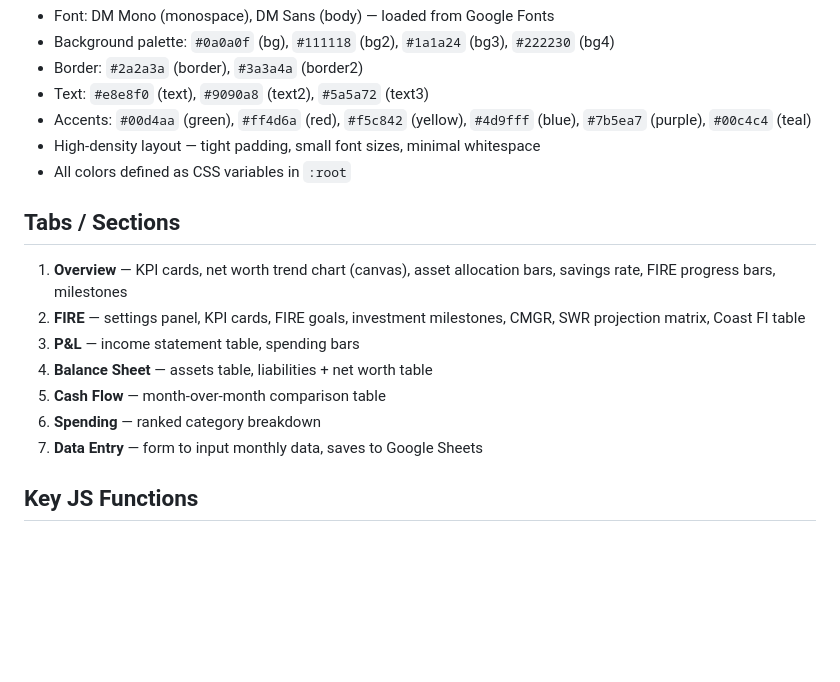
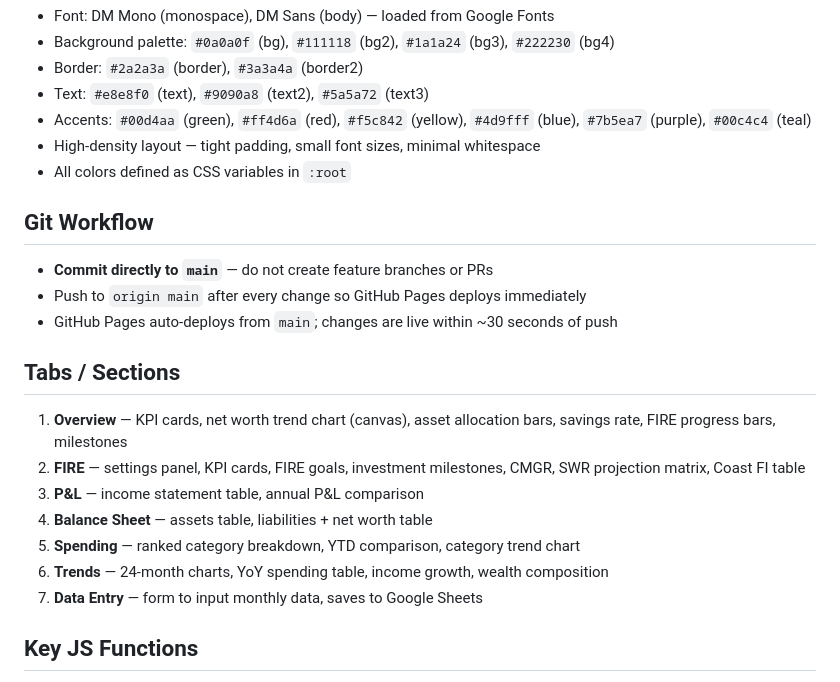
Before and after one commit to dankurz12/personal-finance, a Markdown page: CLAUDE.md, the part around the change. GitHub-like rendering; blank space fills up the shorter version.

Commit message:
Switch to direct-to-main workflow, update tab list in CLAUDE.md

```diff
--- a/CLAUDE.md
+++ b/CLAUDE.md
@@ -58,13 +58,18 @@ Rent, Utilities, Transportation, Groceries, Restaurants, Coffee / Snacks, Alcoho
 - High-density layout — tight padding, small font sizes, minimal whitespace
 - All colors defined as CSS variables in `:root`
 
+## Git Workflow
+- **Commit directly to `main`** — do not create feature branches or PRs
+- Push to `origin main` after every change so GitHub Pages deploys immediately
+- GitHub Pages auto-deploys from `main`; changes are live within ~30 seconds of push
+
 ## Tabs / Sections
 1. **Overview** — KPI cards, net worth trend chart (canvas), asset allocation bars, savings rate, FIRE progress bars, milestones
 2. **FIRE** — settings panel, KPI cards, FIRE goals, investment milestones, CMGR, SWR projection matrix, Coast FI table
-3. **P&L** — income statement table, spending bars
+3. **P&L** — income statement table, annual P&L comparison
 4. **Balance Sheet** — assets table, liabilities + net worth table
-5. **Cash Flow** — month-over-month comparison table
-6. **Spending** — ranked category breakdown
+5. **Spending** — ranked category breakdown, YTD comparison, category trend chart
+6. **Trends** — 24-month charts, YoY spending table, income growth, wealth composition
 7. **Data Entry** — form to input monthly data, saves to Google Sheets
 
 ## Key JS Functions
```
